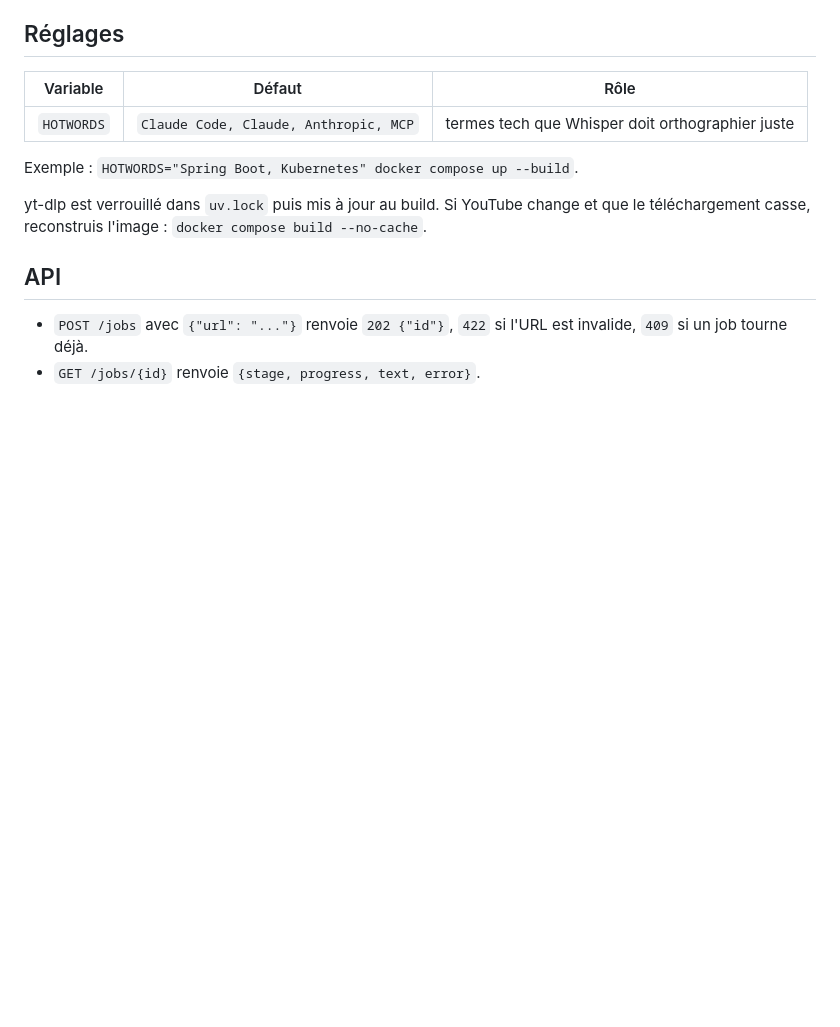
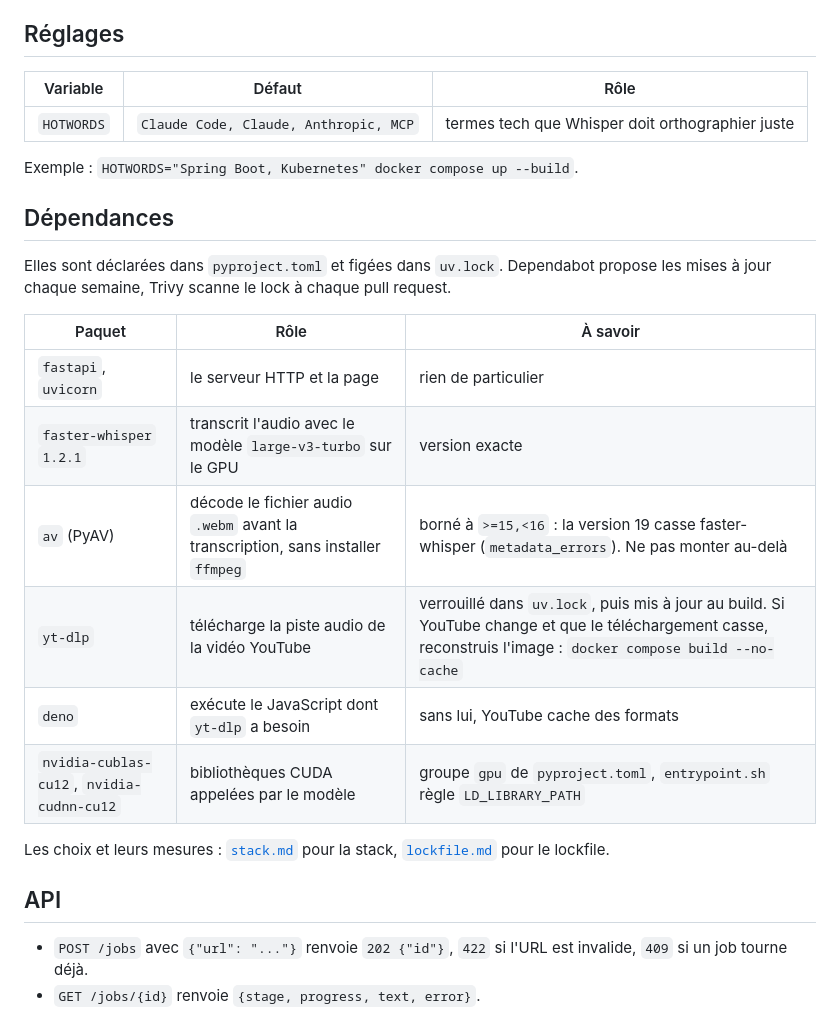
Before and after one commit to kevpdev/yt-transcriber, a Markdown page: README.md, the part around the change. GitHub-like rendering; blank space fills up the shorter version.

Commit message:
docs(readme): explain what each dependency is for
av, yt-dlp and deno were only named in the memory files, without their role or pitfalls.

```diff
--- a/README.md
+++ b/README.md
@@ -28,7 +28,20 @@ La langue parlée est détectée automatiquement et le texte sort dans cette lan
 
 Exemple : `HOTWORDS="Spring Boot, Kubernetes" docker compose up --build`.
 
-yt-dlp est verrouillé dans `uv.lock` puis mis à jour au build. Si YouTube change et que le téléchargement casse, reconstruis l'image : `docker compose build --no-cache`.
+## Dépendances
+
+Elles sont déclarées dans `pyproject.toml` et figées dans `uv.lock`. Dependabot propose les mises à jour chaque semaine, Trivy scanne le lock à chaque pull request.
+
+| Paquet | Rôle | À savoir |
+| --- | --- | --- |
+| `fastapi`, `uvicorn` | le serveur HTTP et la page | rien de particulier |
+| `faster-whisper` `1.2.1` | transcrit l'audio avec le modèle `large-v3-turbo` sur le GPU | version exacte |
+| `av` (PyAV) | décode le fichier audio `.webm` avant la transcription, sans installer `ffmpeg` | borné à `>=15,<16` : la version 19 casse faster-whisper (`metadata_errors`). Ne pas monter au-delà |
+| `yt-dlp` | télécharge la piste audio de la vidéo YouTube | verrouillé dans `uv.lock`, puis mis à jour au build. Si YouTube change et que le téléchargement casse, reconstruis l'image : `docker compose build --no-cache` |
+| `deno` | exécute le JavaScript dont `yt-dlp` a besoin | sans lui, YouTube cache des formats |
+| `nvidia-cublas-cu12`, `nvidia-cudnn-cu12` | bibliothèques CUDA appelées par le modèle | groupe `gpu` de `pyproject.toml`, `entrypoint.sh` règle `LD_LIBRARY_PATH` |
+
+Les choix et leurs mesures : [`stack.md`](aidd_docs/memory/internal/decisions/stack.md) pour la stack, [`lockfile.md`](aidd_docs/memory/internal/decisions/lockfile.md) pour le lockfile.
 
 ## API
 
```
